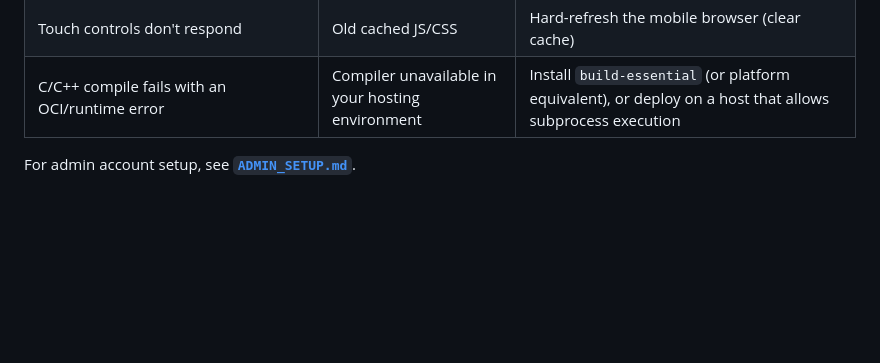
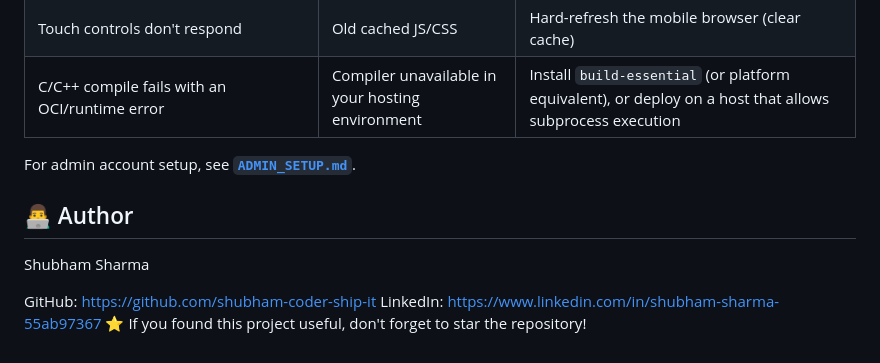
Before and after one commit to shubham-coder-ship-it/S2talk-, a Markdown page: README.md, the part around the change. GitHub-like rendering; blank space fills up the shorter version.

Commit message:
Add author section to README
Added author information and links to GitHub and LinkedIn.

```diff
--- a/README.md
+++ b/README.md
@@ -294,3 +294,11 @@ deployment.
 | C/C++ compile fails with an OCI/runtime error | Compiler unavailable in your hosting environment | Install `build-essential` (or platform equivalent), or deploy on a host that allows subprocess execution |
 
 For admin account setup, see **[`ADMIN_SETUP.md`](./ADMIN_SETUP.md)**.
+
+
+## 👨‍💻 Author
+Shubham Sharma
+
+GitHub: https://github.com/shubham-coder-ship-it
+LinkedIn: https://www.linkedin.com/in/shubham-sharma-55ab97367
+⭐ If you found this project useful, don't forget to star the repository!
```
